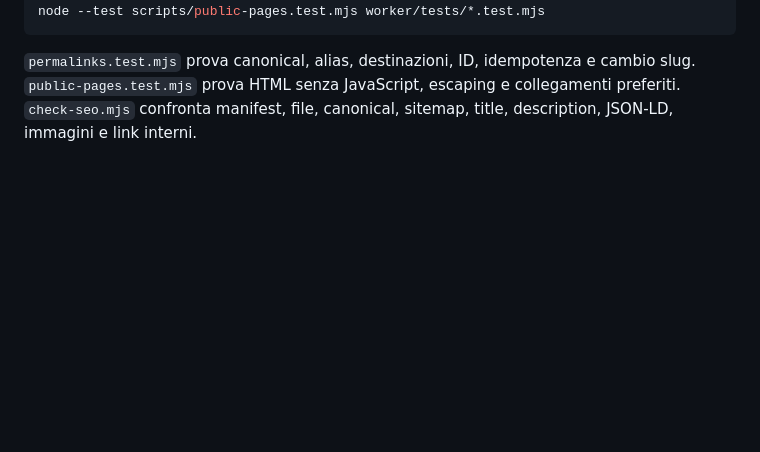
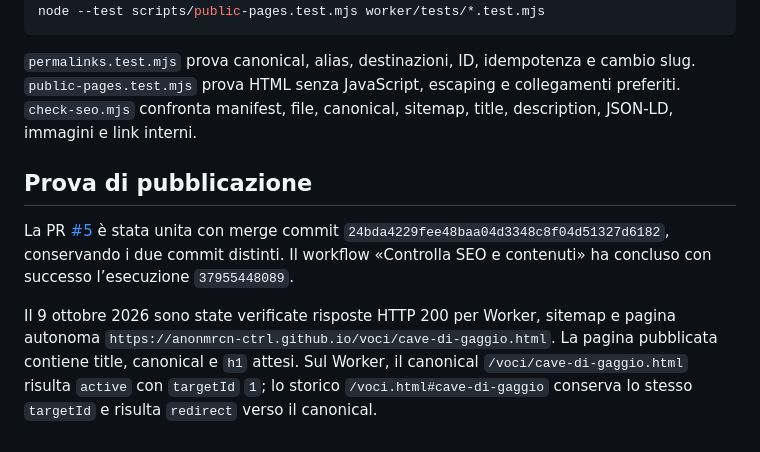
Before and after one commit to anonmrcn-ctrl/anonmrcn-ctrl.github.io, a Markdown page: docs/cms/05-permalink-pagine-indicizzabili.md, the part around the change. Rendered like a GitHub page; blank space fills up the shorter version.

Commit message:
Registra la pubblicazione del punto 5

```diff
--- a/docs/cms/05-permalink-pagine-indicizzabili.md
+++ b/docs/cms/05-permalink-pagine-indicizzabili.md
@@ -78,3 +78,17 @@ node --test scripts/public-pages.test.mjs worker/tests/*.test.mjs
 cambio slug. `public-pages.test.mjs` prova HTML senza JavaScript, escaping e
 collegamenti preferiti. `check-seo.mjs` confronta manifest, file, canonical,
 sitemap, title, description, JSON-LD, immagini e link interni.
+
+## Prova di pubblicazione
+
+La PR [#5](https://github.com/anonmrcn-ctrl/anonmrcn-ctrl.github.io/pull/5)
+è stata unita con merge commit `24bda4229fee48baa04d3348c8f04d51327d6182`,
+conservando i due commit distinti. Il workflow «Controlla SEO e contenuti» ha
+concluso con successo l’esecuzione `37955448089`.
+
+Il 9 ottobre 2026 sono state verificate risposte HTTP 200 per Worker, sitemap e
+pagina autonoma `https://anonmrcn-ctrl.github.io/voci/cave-di-gaggio.html`. La
+pagina pubblicata contiene title, canonical e `h1` attesi. Sul Worker, il
+canonical `/voci/cave-di-gaggio.html` risulta `active` con `targetId` `1`; lo
+storico `/voci.html#cave-di-gaggio` conserva lo stesso `targetId` e risulta
+`redirect` verso il canonical.
```
